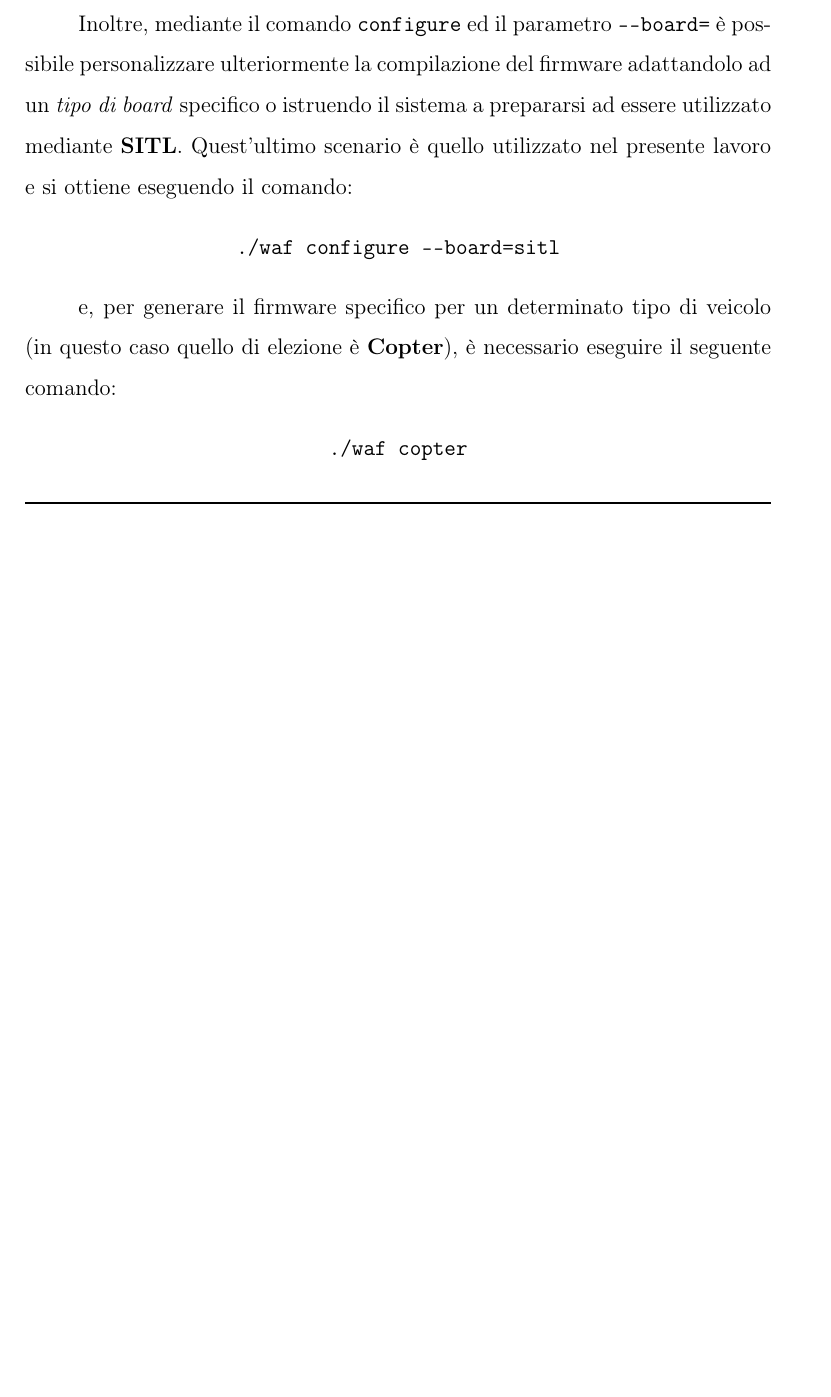
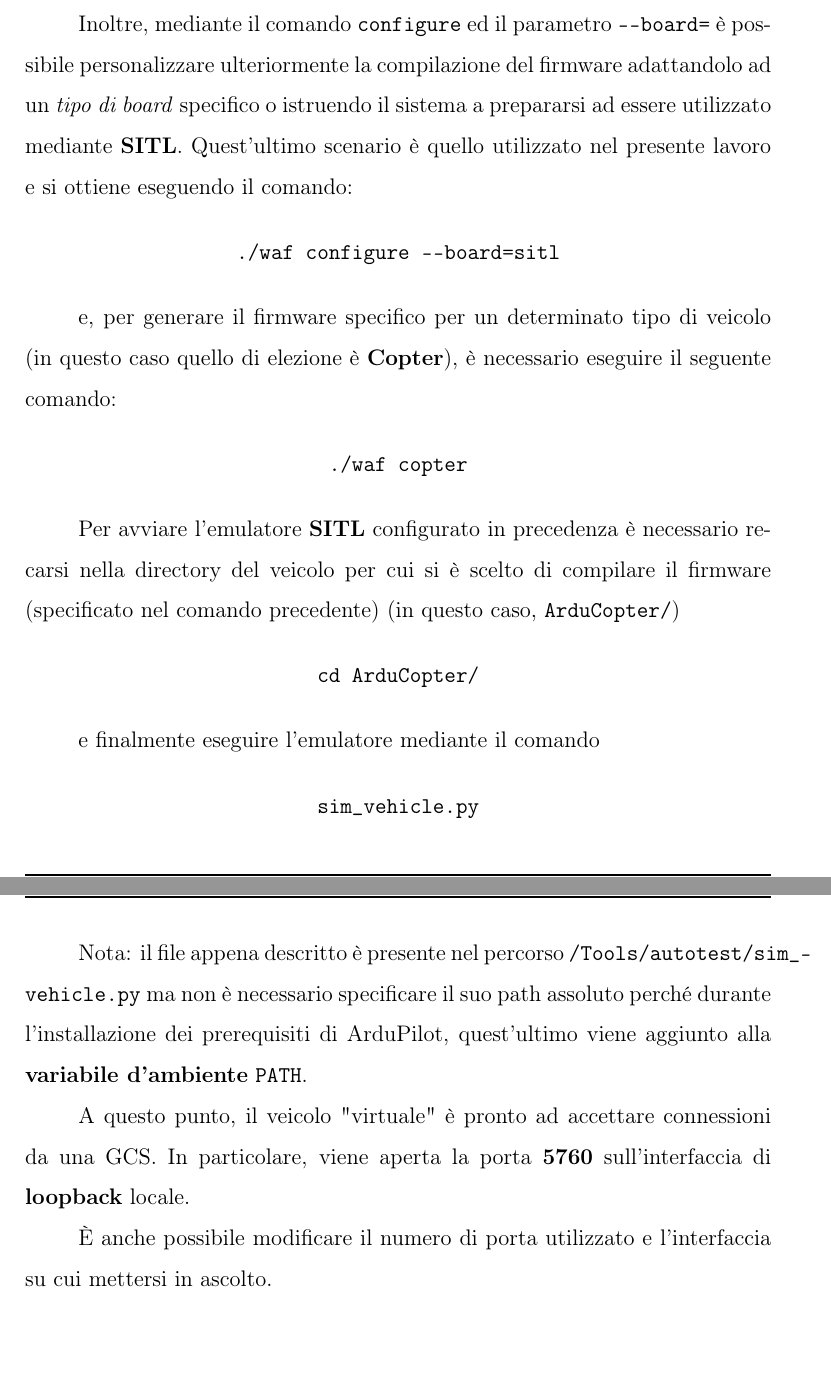
Before and after one commit to h3rm4nn-99/master-degree-thesis-latex-src, a LaTeX thesis (thesis.tex): part of page 11 of 13 before the commit and two parts of pages 12 and 13 of 15 after it, the two joined at a grey line, cut so that both start at the same text, the shorter picture padded with empty space. Compiled offline with pdfLaTeX.

Commit message:
07-09: other pictures and described ArduPilot's SITL

```diff
--- a/thesis.tex
+++ b/thesis.tex
@@ -226,6 +241,24 @@ e, per generare il firmware specifico per un determinato tipo di veicolo (in que
     \texttt{./waf copter}
 \end{center}
 
+Per avviare l'emulatore \textbf{SITL} configurato in precedenza è necessario recarsi nella directory del veicolo per cui si è scelto di compilare il firmware (specificato nel comando precedente) (in questo caso, \texttt{ArduCopter/})
+
+\begin{center}
+    \texttt{cd ArduCopter/}
+\end{center}
+
+e finalmente eseguire l'emulatore mediante il comando
+
+\begin{center}
+    \texttt{sim\_vehicle.py}
+\end{center}
+
+Nota: il file appena descritto è presente nel percorso \texttt{/Tools/autotest/sim\_vehicle.py} ma non è necessario specificare il suo path assoluto perché durante l'installazione dei prerequisiti di ArduPilot, quest'ultimo viene aggiunto alla \textbf{variabile d'ambiente} \texttt{PATH}.
+
+A questo punto, il veicolo "virtuale" è pronto ad accettare connessioni da una GCS. In particolare, viene aperta la porta \textbf{5760} sull'interfaccia di \textbf{loopback} locale.
+
+È anche possibile modificare il numero di porta utilizzato e l'interfaccia su cui mettersi in ascolto.
+
 \newpage
 \printbibliography[title={Riferimenti bibliografici}]
 \end{document}
```
Also changed, not shown: images/QGC_RGB_Logo_Horizontal_Positive_PREFERRED.png (added), images/ardupilot_logo.png (added), images/logo_mavlink_small.png (added), thesis.tex (25 more changed lines).
